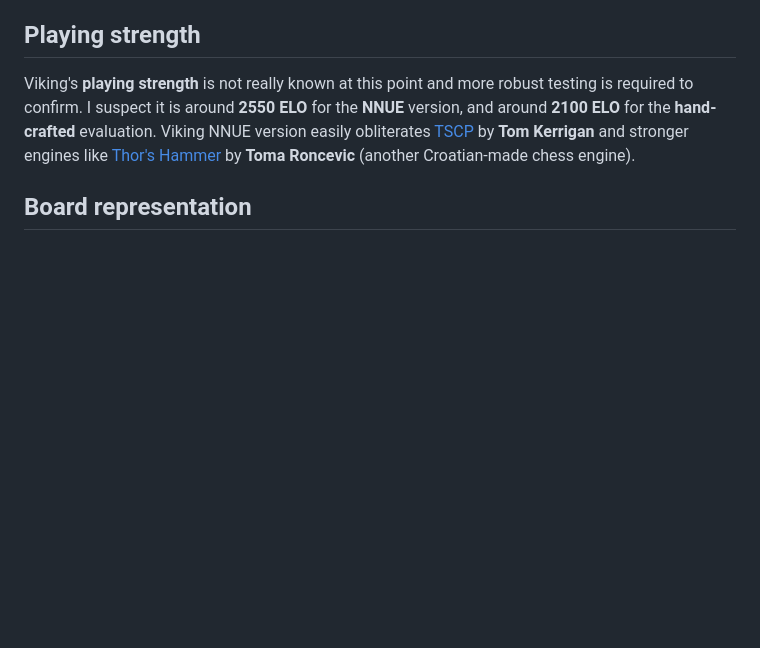
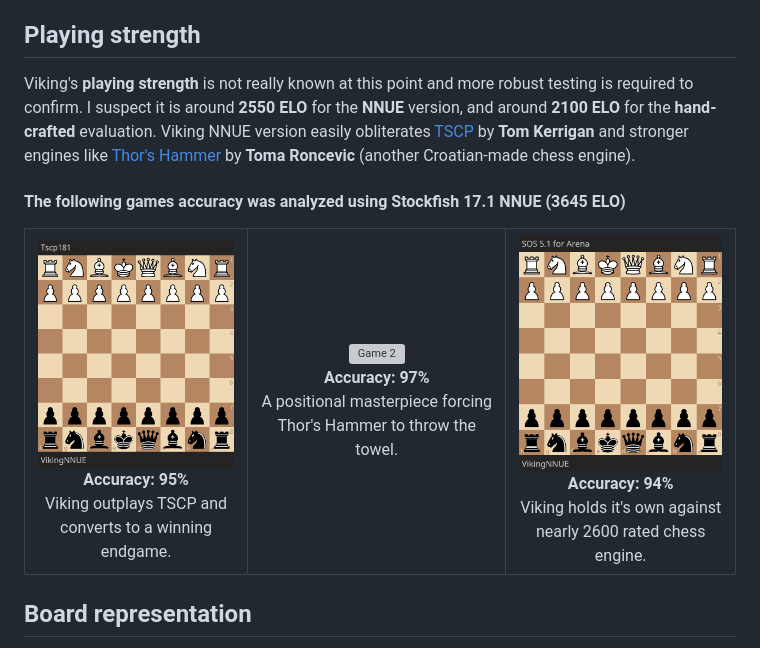
Before and after one commit to nbqofficial/viking, a Markdown page: README.md, the part around the change. GitHub-like rendering; blank space fills up the shorter version; grey boxes are pictures that could not be loaded.

```diff
--- a/README.md
+++ b/README.md
@@ -26,6 +26,31 @@ Viking is programmed and fine-tuned in a way to play **aggressive** interesting
 ## Playing strength
 Viking's **playing strength** is not really known at this point and more robust testing is required to confirm. I suspect it is around **2550 ELO** for the **NNUE** version, and around **2100 ELO** for the **hand-crafted** evaluation.
 Viking NNUE version easily obliterates [TSCP](https://www.chessprogramming.org/TSCP) by **Tom Kerrigan** and stronger engines like [Thor's Hammer](https://www.chessprogramming.org/Thor%27s_Hammer) by **Toma Roncevic** (another Croatian-made chess engine).
+
+#### The following games accuracy was analyzed using Stockfish 17.1 NNUE (3645 ELO)
+
+<p align="center">
+  <table>
+    <tr>
+      <td align="center">
+        <img src="assets/viking_vs_tscp.gif" alt="Game 1" width="250"/><br/>
+        <strong>Accuracy: 95%</strong><br/>
+        Viking outplays TSCP and converts to a winning endgame.
+      </td>
+      <td align="center">
+        <img src="assets/viking_vs_thors.gif" alt="Game 2" width="250"/><br/>
+        <strong>Accuracy: 97%</strong><br/>
+        A positional masterpiece forcing Thor's Hammer to throw the towel.
+      </td>
+      <td align="center">
+        <img src="assets/viking_vs_sos.gif" alt="Game 3" width="250"/><br/>
+        <strong>Accuracy: 94%</strong><br/>
+        Viking holds it's own against nearly 2600 rated chess engine.
+      </td>
+    </tr>
+  </table>
+</p>
+
 
 ## Board representation
 Viking uses the **bitboard approach** for the board representation. Internally it keeps track of **12 bitboards** (one per piece type for each color), as well as **3 bitboards** for occupied squares (white, black and both). The internal board class
```
